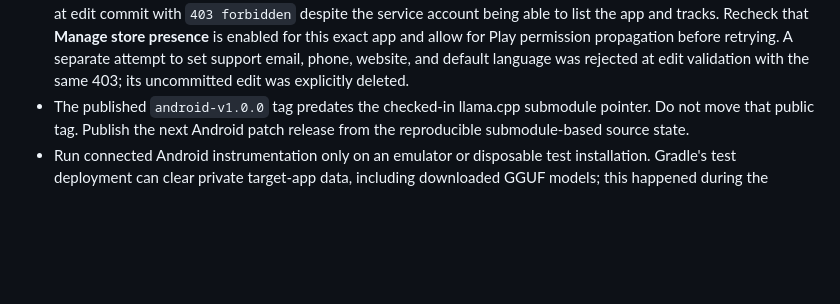
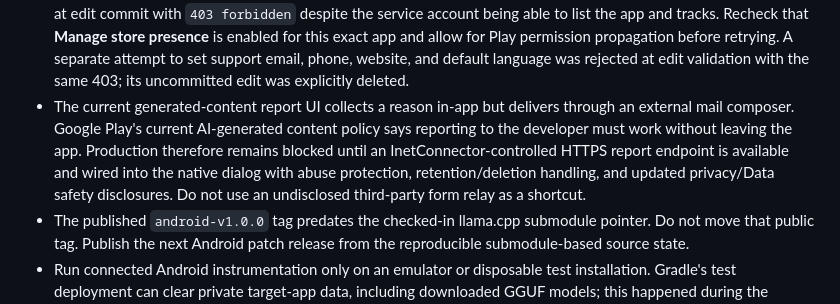
Before and after one commit to inetconnector/DMC, a Markdown page: state.md, the part around the change. GitHub-like rendering; blank space fills up the shorter version.

Commit message:
Document Play AI reporting production blocker

```diff
--- a/state.md
+++ b/state.md
@@ -309,6 +309,13 @@ Update this file and `README.md` together whenever behavior changes.
   Play permission propagation before retrying. A separate attempt to set
   support email, phone, website, and default language was rejected at edit
   validation with the same 403; its uncommitted edit was explicitly deleted.
+- The current generated-content report UI collects a reason in-app but delivers
+  through an external mail composer. Google Play's current AI-generated content
+  policy says reporting to the developer must work without leaving the app.
+  Production therefore remains blocked until an InetConnector-controlled HTTPS
+  report endpoint is available and wired into the native dialog with abuse
+  protection, retention/deletion handling, and updated privacy/Data safety
+  disclosures. Do not use an undisclosed third-party form relay as a shortcut.
 - The published `android-v1.0.0` tag predates the checked-in llama.cpp
   submodule pointer. Do not move that public tag. Publish the next Android
   patch release from the reproducible submodule-based source state.
```
Also changed, not shown: docs/BRAND_AND_PLAY_REVIEW.md (+13 -4 lines), docs/GOOGLE_PLAY_DMC.md (+5 -1 lines).
